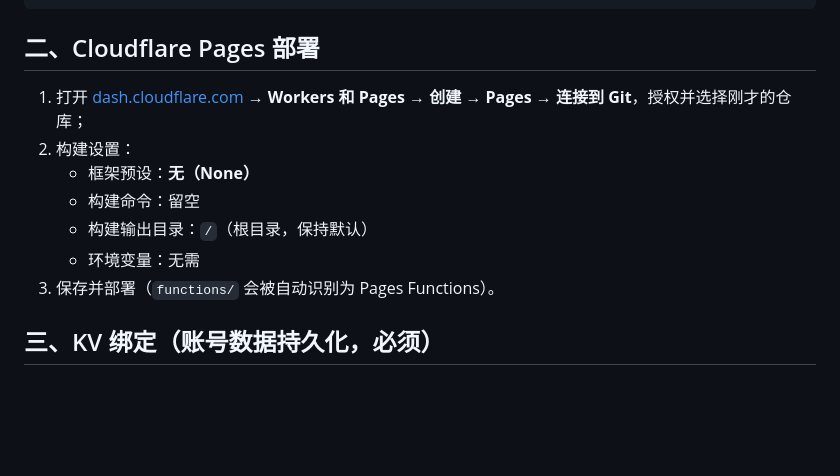
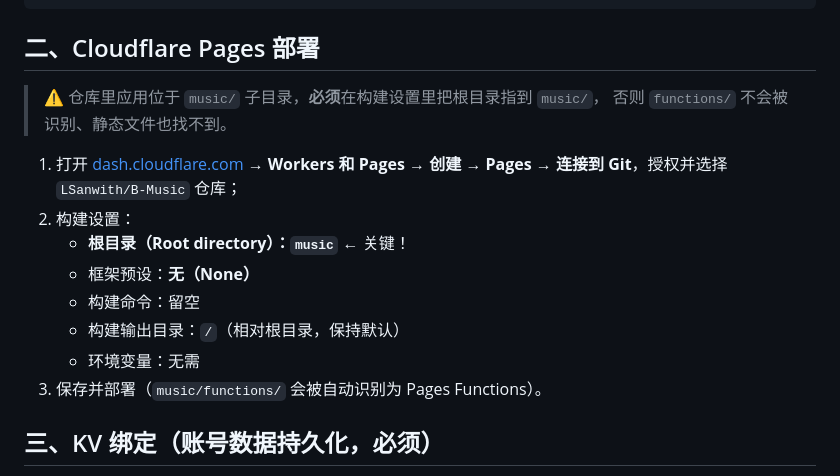
Before and after one commit to LSanwith/B-Music, a Markdown page: CLOUDFLARE.md, the part around the change. GitHub-like rendering; blank space fills up the shorter version.

Commit message:
CLOUDFLARE.md: 补充 Root directory=music 说明

```diff
--- a/CLOUDFLARE.md
+++ b/CLOUDFLARE.md
@@ -18,13 +18,17 @@ git push -u origin main
 
 ## 二、Cloudflare Pages 部署
 
-1. 打开 [dash.cloudflare.com](https://dash.cloudflare.com) → **Workers 和 Pages** → **创建** → **Pages** → **连接到 Git**，授权并选择刚才的仓库；
+> ⚠️ 仓库里应用位于 `music/` 子目录，**必须**在构建设置里把根目录指到 `music/`，
+> 否则 `functions/` 不会被识别、静态文件也找不到。
+
+1. 打开 [dash.cloudflare.com](https://dash.cloudflare.com) → **Workers 和 Pages** → **创建** → **Pages** → **连接到 Git**，授权并选择 `LSanwith/B-Music` 仓库；
 2. 构建设置：
+   - **根目录（Root directory）：`music`** ← 关键！
    - 框架预设：**无（None）**
    - 构建命令：留空
-   - 构建输出目录：`/`（根目录，保持默认）
+   - 构建输出目录：`/`（相对根目录，保持默认）
    - 环境变量：无需
-3. 保存并部署（`functions/` 会被自动识别为 Pages Functions）。
+3. 保存并部署（`music/functions/` 会被自动识别为 Pages Functions）。
 
 ## 三、KV 绑定（账号数据持久化，必须）
 
```
